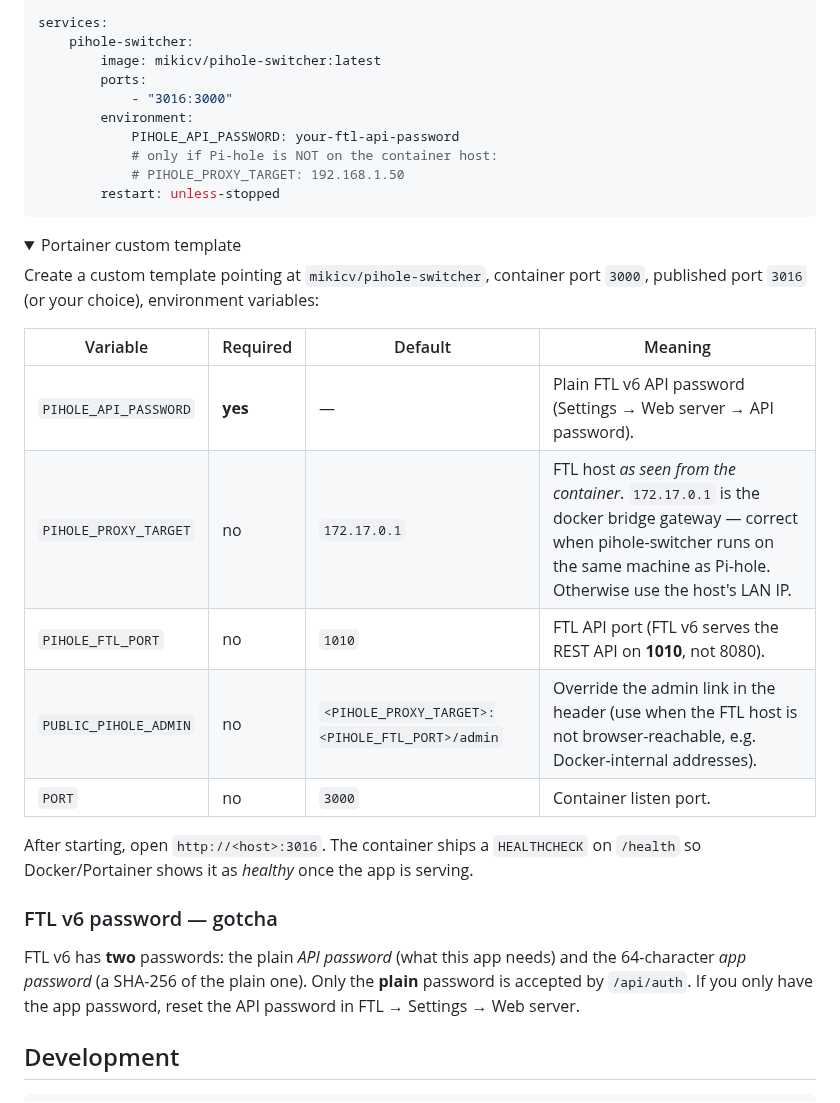
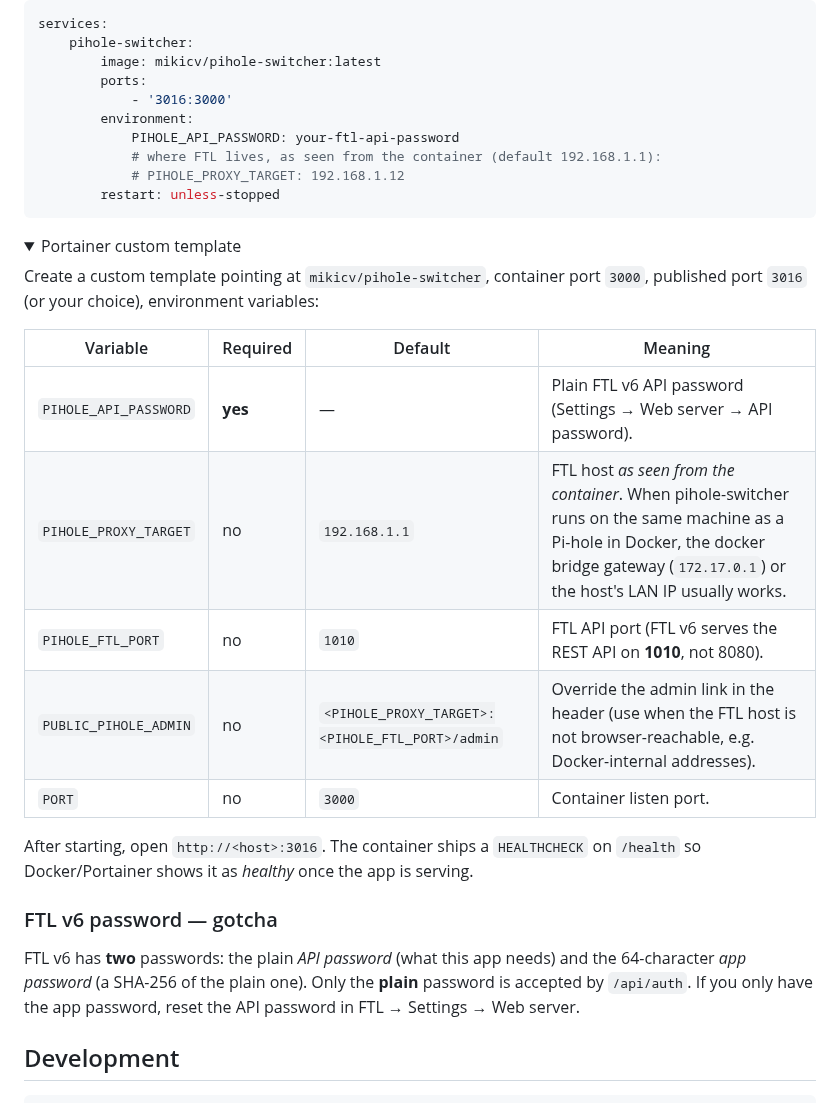
Before and after one commit to mikicvi/pihole-switcher, a Markdown page: README.md, the part around one of its changes. Drawn GitHub-style; folded sections open.

````diff
--- a/README.md
+++ b/README.md
@@ -61,11 +69,11 @@ services:
     pihole-switcher:
         image: mikicv/pihole-switcher:latest
         ports:
-            - "3016:3000"
+            - '3016:3000'
         environment:
             PIHOLE_API_PASSWORD: your-ftl-api-password
-            # only if Pi-hole is NOT on the container host:
-            # PIHOLE_PROXY_TARGET: 192.168.1.50
+            # where FTL lives, as seen from the container (default 192.168.1.1):
+            # PIHOLE_PROXY_TARGET: 192.168.1.12
         restart: unless-stopped
 ```
 
@@ -77,24 +85,24 @@ services:
 Create a custom template pointing at `mikicv/pihole-switcher`, container port
 `3000`, published port `3016` (or your choice), environment variables:
 
-| Variable | Required | Default | Meaning |
-| --- | --- | --- | --- |
-| `PIHOLE_API_PASSWORD` | **yes** | — | Plain FTL v6 API password (Settings → Web server → API password). |
-| `PIHOLE_PROXY_TARGET` | no | `172.17.0.1` | FTL host *as seen from the container*. `172.17.0.1` is the docker bridge gateway — correct when pihole-switcher runs on the same machine as Pi-hole. Otherwise use the host's LAN IP. |
-| `PIHOLE_FTL_PORT` | no | `1010` | FTL API port (FTL v6 serves the REST API on **1010**, not 8080). |
-| `PUBLIC_PIHOLE_ADMIN` | no | `<PIHOLE_PROXY_TARGET>:<PIHOLE_FTL_PORT>/admin` | Override the admin link in the header (use when the FTL host is not browser-reachable, e.g. Docker-internal addresses). |
-| `PORT` | no | `3000` | Container listen port. |
+| Variable              | Required | Default                                         | Meaning                                                                                                                                                                               |
+| --------------------- | -------- | ----------------------------------------------- | ------------------------------------------------------------------------------------------------------------------------------------------------------------------------------------- |
+| `PIHOLE_API_PASSWORD` | **yes**  | —                                               | Plain FTL v6 API password (Settings → Web server → API password).                                                                                                                     |
+| `PIHOLE_PROXY_TARGET` | no       | `192.168.1.1`                                   | FTL host _as seen from the container_. When pihole-switcher runs on the same machine as a Pi-hole in Docker, the docker bridge gateway (`172.17.0.1`) or the host's LAN IP usually works. |
+| `PIHOLE_FTL_PORT`     | no       | `1010`                                          | FTL API port (FTL v6 serves the REST API on **1010**, not 8080).                                                                                                                      |
+| `PUBLIC_PIHOLE_ADMIN` | no       | `<PIHOLE_PROXY_TARGET>:<PIHOLE_FTL_PORT>/admin` | Override the admin link in the header (use when the FTL host is not browser-reachable, e.g. Docker-internal addresses).                                                               |
+| `PORT`                | no       | `3000`                                          | Container listen port.                                                                                                                                                                |
 
 </details>
 
 After starting, open `http://<host>:3016`. The container ships a
-`HEALTHCHECK` on `/health` so Docker/Portainer shows it as *healthy* once the
+`HEALTHCHECK` on `/health` so Docker/Portainer shows it as _healthy_ once the
 app is serving.
 
 ### FTL v6 password — gotcha
 
-FTL v6 has **two** passwords: the plain *API password* (what this app needs)
-and the 64-character *app password* (a SHA-256 of the plain one). Only the
+FTL v6 has **two** passwords: the plain _API password_ (what this app needs)
+and the 64-character _app password_ (a SHA-256 of the plain one). Only the
 **plain** password is accepted by `/api/auth`. If you only have the app
 password, reset the API password in FTL → Settings → Web server.
 
````
Also changed, not shown: other parts of README.md (+33 -25 lines), docs/preview-dash.png (added), docs/preview-filterlist.png (added), docs/screenshot.png (deleted).
